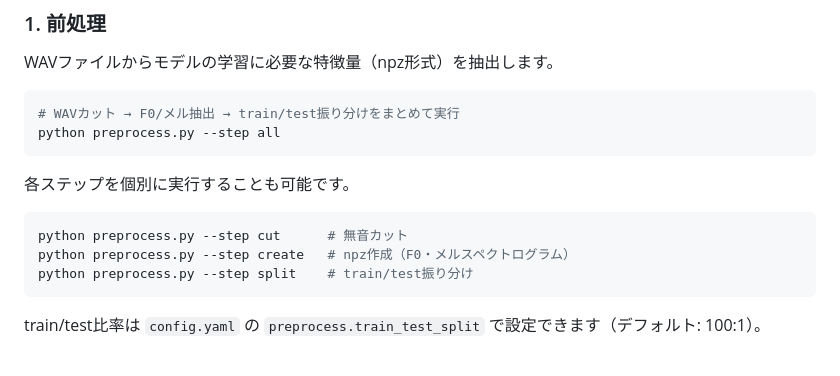
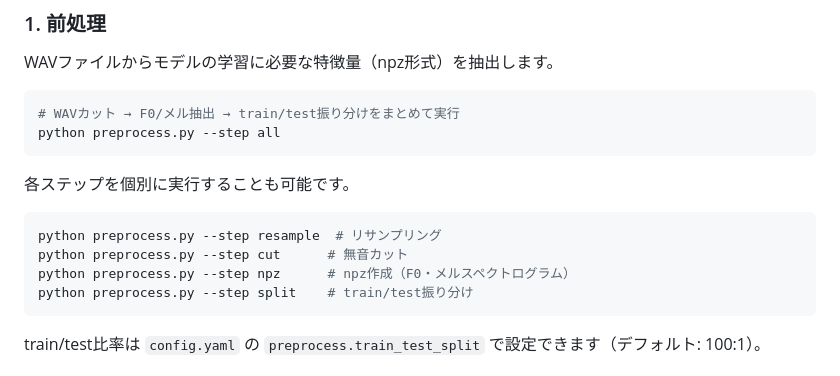
Before and after one commit to wavtechyukky/NHVSing, a Markdown page: readme.md, the part around the change. Drawn GitHub-style.

Commit message:
Fix preprocess step names in README (create → npz, add resample)
Co-Authored-By: Claude Sonnet 4.6 <noreply@anthropic.com>

````diff
--- a/readme.md
+++ b/readme.md
@@ -83,8 +83,9 @@ python preprocess.py --step all
 各ステップを個別に実行することも可能です。
 
 ```bash
+python preprocess.py --step resample  # リサンプリング
 python preprocess.py --step cut      # 無音カット
-python preprocess.py --step create   # npz作成（F0・メルスペクトログラム）
+python preprocess.py --step npz      # npz作成（F0・メルスペクトログラム）
 python preprocess.py --step split    # train/test振り分け
 ```
 
````
Also changed, not shown: README.en.md (+2 -1 lines).
